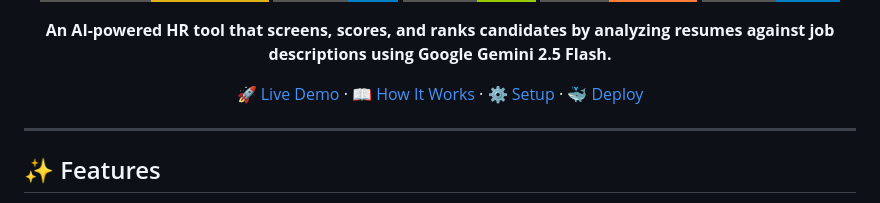
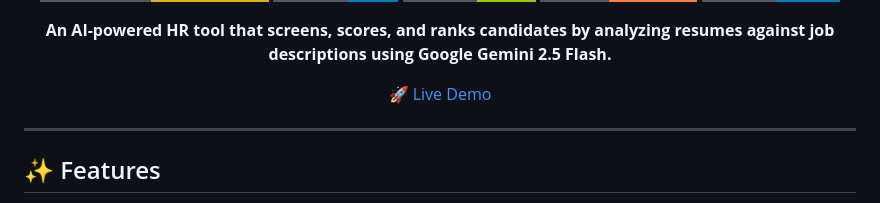
Before and after one commit to sakthiprasanth16/talentlens-ai, a Markdown page: README.md, the part around the change. Drawn GitHub-style; badges without logos.

```diff
--- a/README.md
+++ b/README.md
@@ -12,7 +12,7 @@
 
 **An AI-powered HR tool that screens, scores, and ranks candidates by analyzing resumes against job descriptions using Google Gemini 2.5 Flash.**
 
-[🚀 Live Demo](https://huggingface.co/spaces/prasanthr0416/talentlens-ai) · [📖 How It Works](#how-it-works) · [⚙️ Setup](#setup) · [🐳 Deploy](#deployment)
+[🚀 Live Demo](https://huggingface.co/spaces/prasanthr0416/talentlens-ai)
 
 </div>
 
```
